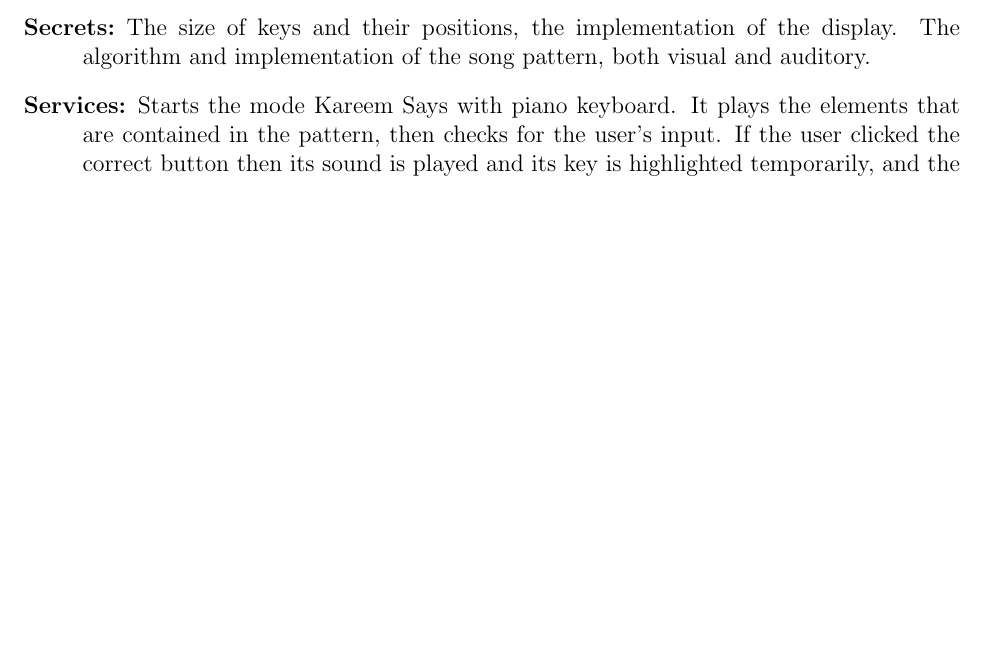
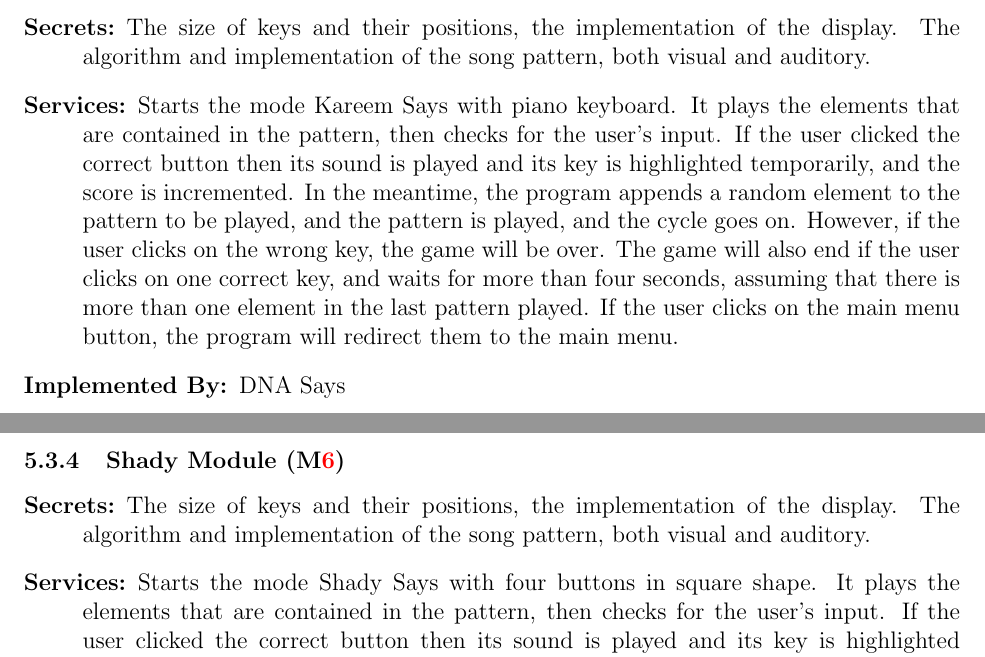
Before and after one commit to JP-Dakran/DNA_Says, a LaTeX document (Doc/Design/MG/MG.tex): part of page 11 of 13 before the commit and two parts of pages 11 and 12 of 13 after it, the two joined at a grey line, cut so that both start at the same text, the shorter picture padded with empty space. Compiled offline with pdfLaTeX.

Commit message:
Add Shady Module

```diff
--- a/Doc/Design/MG/MG.tex
+++ b/Doc/Design/MG/MG.tex
@@ -362,6 +362,13 @@ system or by standard programming language libraries.
 \item[Implemented By:] DNA Says
 \end{description}
 
+\subsubsection{Shady Module (\mref{mHH6})}
+\begin{description}
+\item[Secrets:]The size of keys and their positions, the implementation of the display. The algorithm and implementation of the song pattern, both visual and auditory.
+\item[Services:]Starts the mode Shady Says with four buttons in square shape. It plays the elements that are contained in the pattern, then checks for the user's input. If the user clicked the correct button then its sound is played and its key is highlighted temporarily, and the score is incremented. In the meantime, the program appends a random element to the pattern to be played, and the pattern is played, and the cycle goes on. However, if the user clicks on the wrong key, the game will be over. The game will also end if the user clicks on one correct key, and waits for more than four seconds, assuming that there is more than one element in the last pattern played. If the user clicks on the main menu button, the program will redirect them to the main menu.
+\item[Implemented By:] DNA Says
+\end{description}
+
 
 
 \section{Traceability Matrix} \label{SecTM}
```
